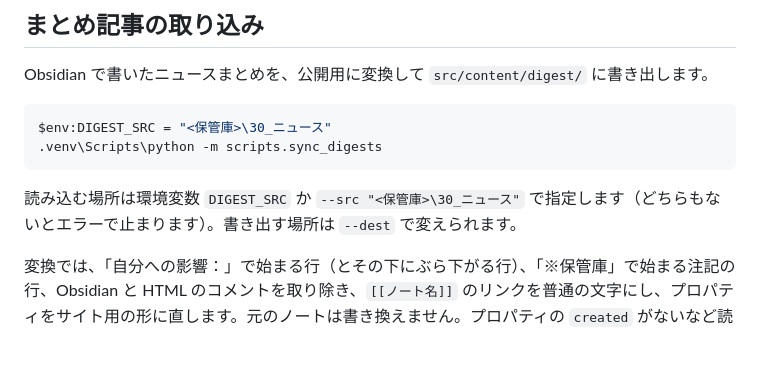
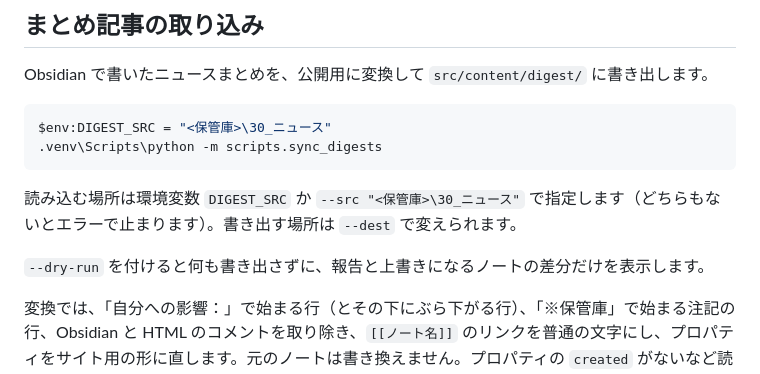
Before and after one commit to FSq1v/Game-News, a Markdown page: README.md, the part around the change. GitHub-like rendering; blank space fills up the shorter version.

Commit message:
jarvis: 20261102-210633-70c8 ステップ3 README の「まとめ記事の取り込み」に --dry-run の使い方を1行足す

```diff
--- a/README.md
+++ b/README.md
@@ -117,6 +117,8 @@ $env:DIGEST_SRC = "<保管庫>\30_ニュース"
 
 読み込む場所は環境変数 `DIGEST_SRC` か `--src "<保管庫>\30_ニュース"` で指定します（どちらもないとエラーで止まります）。書き出す場所は `--dest` で変えられます。
 
+`--dry-run` を付けると何も書き出さずに、報告と上書きになるノートの差分だけを表示します。
+
 変換では、「自分への影響：」で始まる行（とその下にぶら下がる行）、「※保管庫」で始まる注記の行、Obsidian と HTML のコメントを取り除き、`[[ノート名]]` のリンクを普通の文字にし、プロパティをサイト用の形に直します。元のノートは書き換えません。プロパティの `created` がないなど読めないノートは飛ばして、理由を表示します。終わったら差分を自分の目で確認してから push します。
 
 ## 初回だけ必要な設定
```
